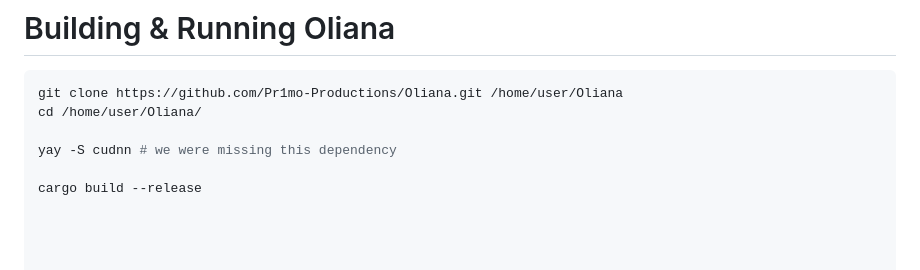
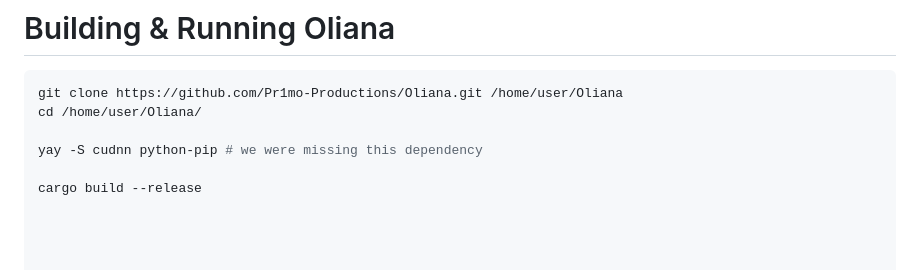
Before and after one commit to Pr1mo-Productions/Oliana, a Markdown page: cloud/stitch-setup-notes.md, the part around the change. Rendered like a GitHub page.

Commit message:
one more dependency -_-

```diff
--- a/cloud/stitch-setup-notes.md
+++ b/cloud/stitch-setup-notes.md
@@ -283,7 +283,7 @@ systemctl enable automatics-dns.timer
 git clone https://github.com/Pr1mo-Productions/Oliana.git /home/user/Oliana
 cd /home/user/Oliana/
 
-yay -S cudnn # we were missing this dependency
+yay -S cudnn python-pip # we were missing this dependency
 
 cargo build --release
 
```
